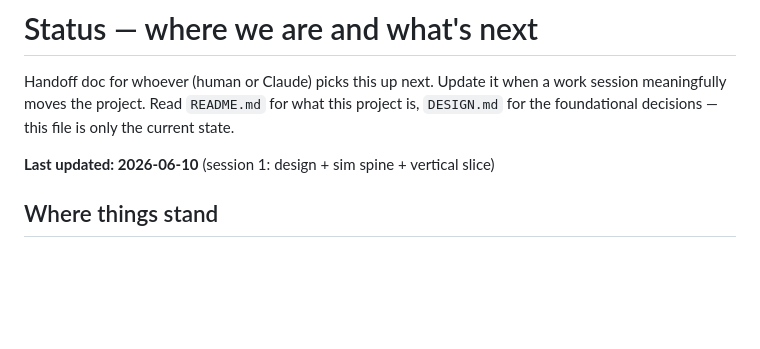
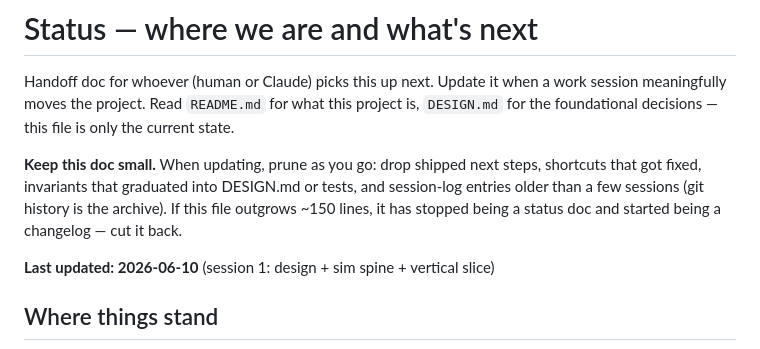
Before and after one commit to JakeMalmrose/draupforge, a Markdown page: STATUS.md, the part around the change. Rendered like a GitHub page; blank space fills up the shorter version.

Commit message:
STATUS.md: add pruning policy to prevent doc bloat

```diff
--- a/STATUS.md
+++ b/STATUS.md
@@ -4,6 +4,12 @@ Handoff doc for whoever (human or Claude) picks this up next. Update it when
 a work session meaningfully moves the project. Read `README.md` for what this
 project is, `DESIGN.md` for the foundational decisions — this file is only
 the current state.
+
+**Keep this doc small.** When updating, prune as you go: drop shipped next
+steps, shortcuts that got fixed, invariants that graduated into DESIGN.md or
+tests, and session-log entries older than a few sessions (git history is the
+archive). If this file outgrows ~150 lines, it has stopped being a status doc
+and started being a changelog — cut it back.
 
 **Last updated: 2026-06-10** (session 1: design + sim spine + vertical slice)
 
```
